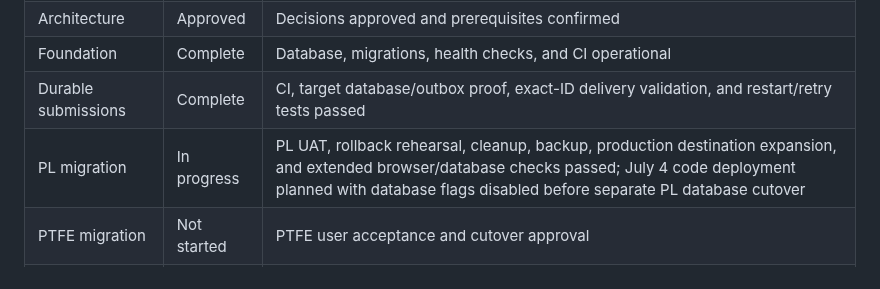
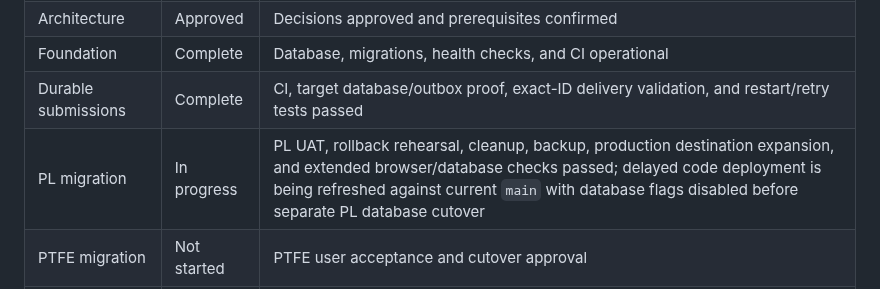
Before and after one commit to Jbercegeay/Metrics-Portal, a Markdown page: docs/production-readiness/README.md, the part around the change. GitHub-like rendering.

Commit message:
Refresh delayed PL deployment plan

```diff
--- a/docs/production-readiness/README.md
+++ b/docs/production-readiness/README.md
@@ -95,7 +95,7 @@ A department is production ready only when all of the following are true:
 | Architecture | Approved | Decisions approved and prerequisites confirmed |
 | Foundation | Complete | Database, migrations, health checks, and CI operational |
 | Durable submissions | Complete | CI, target database/outbox proof, exact-ID delivery validation, and restart/retry tests passed |
-| PL migration | In progress | PL UAT, rollback rehearsal, cleanup, backup, production destination expansion, and extended browser/database checks passed; July 4 code deployment planned with database flags disabled before separate PL database cutover |
+| PL migration | In progress | PL UAT, rollback rehearsal, cleanup, backup, production destination expansion, and extended browser/database checks passed; delayed code deployment is being refreshed against current `main` with database flags disabled before separate PL database cutover |
 | PTFE migration | Not started | PTFE user acceptance and cutover approval |
 | PI migration | Not started | PI user acceptance and cutover approval |
 | Operations handoff | In progress | PostgreSQL bootstrap, manual verified backups, restore drill, and preflight baseline passed; recurring backup scheduling, alerting/TLS/support handoff pending |
```
Also changed, not shown: docs/production-readiness/05-data-migration-and-cutover.md (+5 -5 lines), docs/production-readiness/Memory.md (+18 -5 lines).
